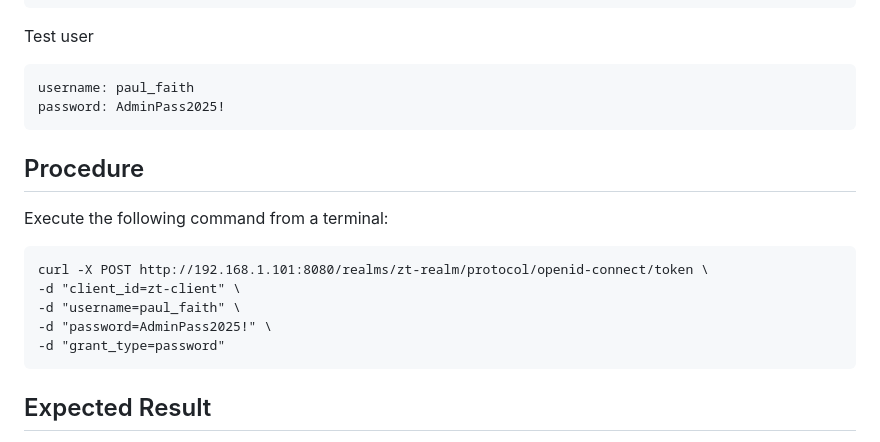
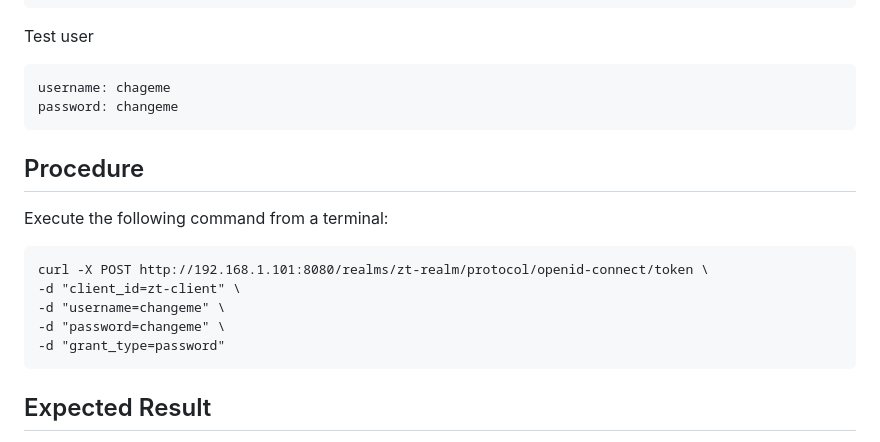
Before and after one commit to Faithosse/Designing-and-Evaluating-zero-trust-in-hybrid-cloud-environment-with-blockchain-audit, a Markdown page: docs/validation/test-procedures.md, the part around the change. Rendered like a GitHub page.

Commit message:
Update test user credentials in documentation

````diff
--- a/docs/validation/test-procedures.md
+++ b/docs/validation/test-procedures.md
@@ -57,8 +57,8 @@ zt-client
 Test user
 
 ```
-username: paul_faith
-password: AdminPass2025!
+username: chageme
+password: changeme
 ```
 
 ## Procedure
@@ -68,8 +68,8 @@ Execute the following command from a terminal:
 ```
 curl -X POST http://192.168.1.101:8080/realms/zt-realm/protocol/openid-connect/token \
 -d "client_id=zt-client" \
--d "username=paul_faith" \
--d "password=AdminPass2025!" \
+-d "username=changeme" \
+-d "password=changeme" \
 -d "grant_type=password"
 ```
 
````
